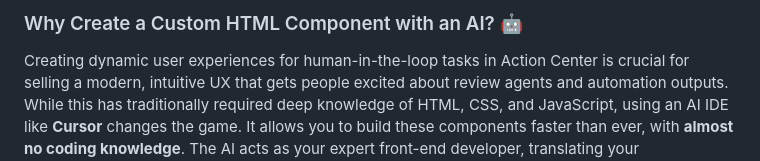
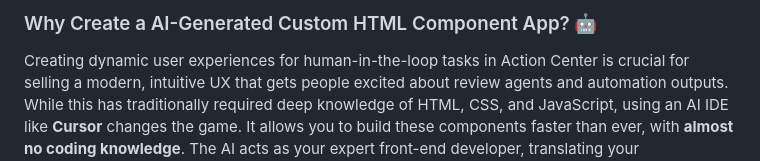
Before and after one commit to patrick-finley-ui/uipathCustomHtmlTasks, a Markdown page: README.md, the part around the change. Drawn GitHub-style.

```diff
--- a/README.md
+++ b/README.md
@@ -1,7 +1,7 @@
 
 
 
-### Why Create a Custom HTML Component with an AI? 🤖
+### Why Create a AI-Generated Custom HTML Component App? 🤖
 Creating dynamic user experiences for human-in-the-loop tasks in Action Center is crucial for selling a modern, intuitive UX that gets people excited about review agents and automation outputs. While this has traditionally required deep knowledge of HTML, CSS, and JavaScript, using an AI IDE like **Cursor** changes the game. It allows you to build these components faster than ever, with **almost no coding knowledge**. The AI acts as your expert front-end developer, translating your requirements directly into a functional, professional-looking application.
 
 ***
```
